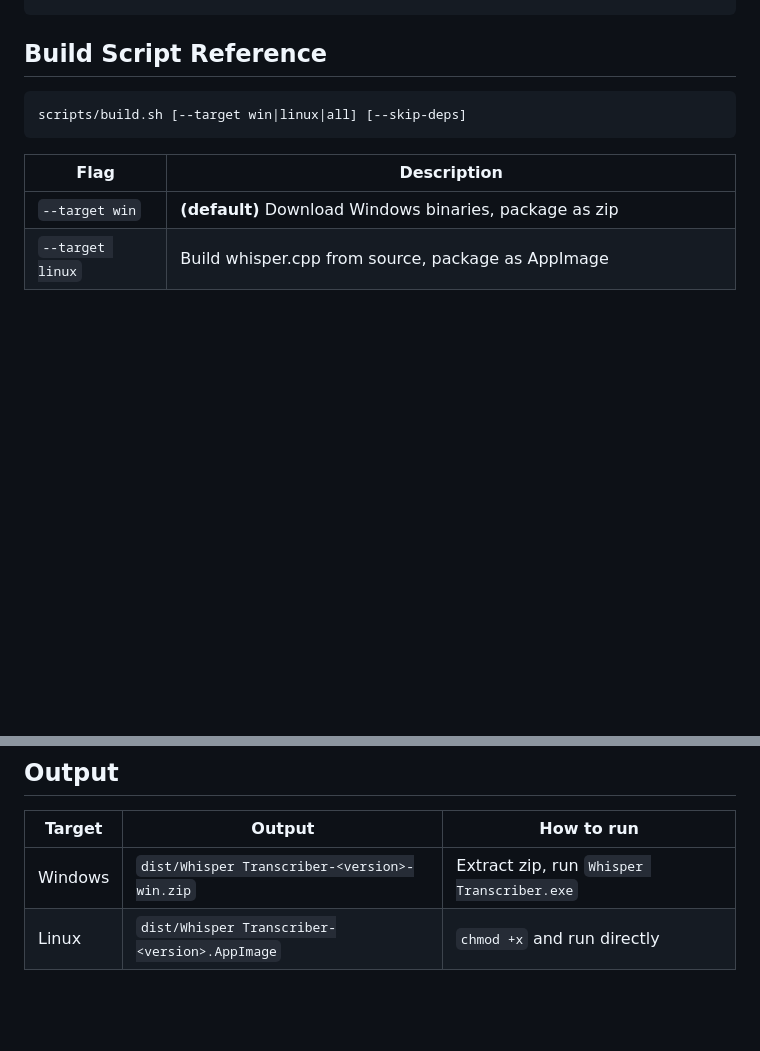
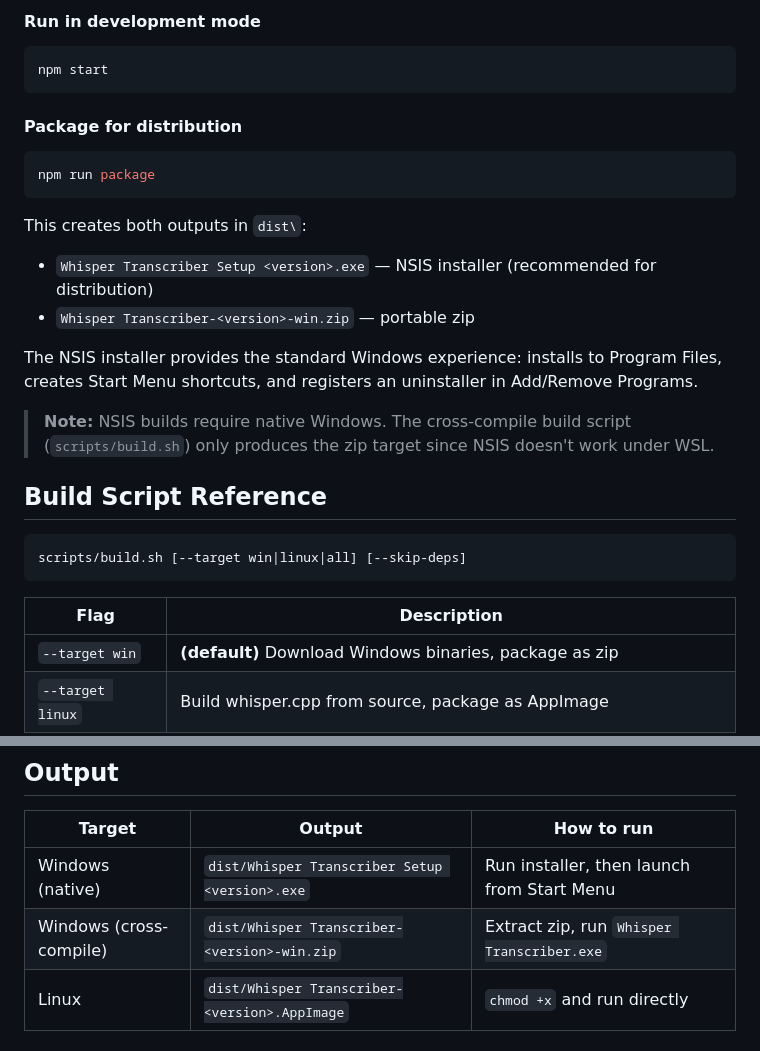
Before and after one commit to andrewjamesturner0/transcriber, a Markdown page: README.md, 2 parts joined by grey strips. GitHub-like rendering; blank space fills up the shorter version.

````diff
--- a/README.md
+++ b/README.md
@@ -56,3 +136,23 @@ npm start                # launches the Electron app
+#### Run in development mode
+
+```powershell
+npm start
+```
+
+#### Package for distribution
+
+```powershell
+npm run package
+```
+
+This creates both outputs in `dist\`:
+- `Whisper Transcriber Setup <version>.exe` — NSIS installer (recommended for distribution)
+- `Whisper Transcriber-<version>-win.zip` — portable zip
+
+The NSIS installer provides the standard Windows experience: installs to Program Files, creates Start Menu shortcuts, and registers an uninstaller in Add/Remove Programs.
+
+> **Note:** NSIS builds require native Windows. The cross-compile build script (`scripts/build.sh`) only produces the zip target since NSIS doesn't work under WSL.
+
 ## Build Script Reference
 
 ```
@@ -79,7 +179,8 @@ The script runs these steps in order:
 
 | Target | Output | How to run |
 |--------|--------|------------|
-| Windows | `dist/Whisper Transcriber-<version>-win.zip` | Extract zip, run `Whisper Transcriber.exe` |
+| Windows (native) | `dist/Whisper Transcriber Setup <version>.exe` | Run installer, then launch from Start Menu |
+| Windows (cross-compile) | `dist/Whisper Transcriber-<version>-win.zip` | Extract zip, run `Whisper Transcriber.exe` |
 | Linux | `dist/Whisper Transcriber-<version>.AppImage` | `chmod +x` and run directly |
 
 ## npm Scripts
````
Also changed, not shown: other parts of README.md (+80 -0 lines).
